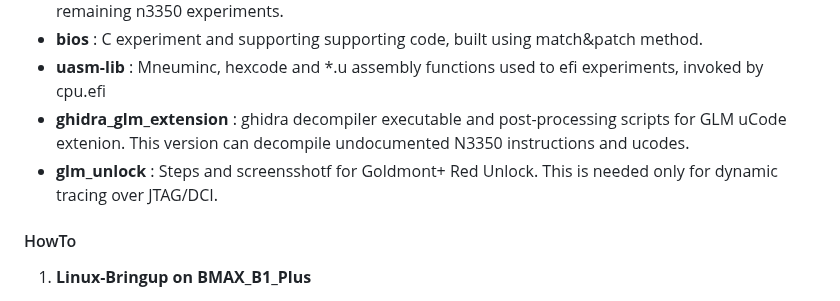
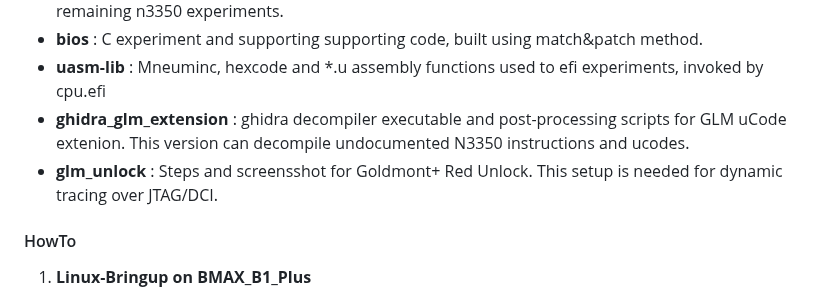
Before and after one commit to ssrg-vt/n3350_pacman, a Markdown page: README.md, the part around the change. GitHub-like rendering.

```diff
--- a/README.md
+++ b/README.md
@@ -16,7 +16,7 @@ This is the collection of documentation, results and uCode Patches to replicate
 - **bios** : C experiment and supporting supporting code, built using match&patch method.
 - **uasm-lib** : Mneuminc, hexcode and *.u assembly functions used to efi experiments, invoked by cpu.efi
 - **ghidra_glm_extension** : ghidra decompiler executable and post-processing scripts for GLM uCode extenion. This version can decompile undocumented N3350 instructions and ucodes.
-- **glm_unlock** : Steps and screensshotf for Goldmont+ Red Unlock. This is needed only for dynamic tracing over JTAG/DCI.
+- **glm_unlock** : Steps and screensshot for Goldmont+ Red Unlock. This setup is needed for dynamic tracing over JTAG/DCI.
 
 #### HowTo
 1. **Linux-Bringup on BMAX_B1_Plus**
```
